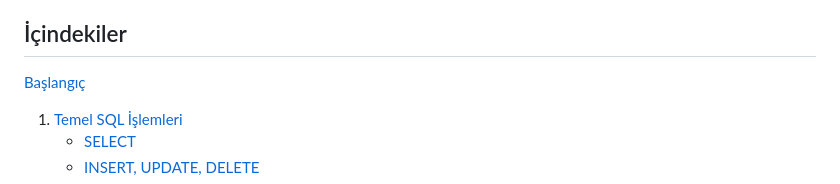
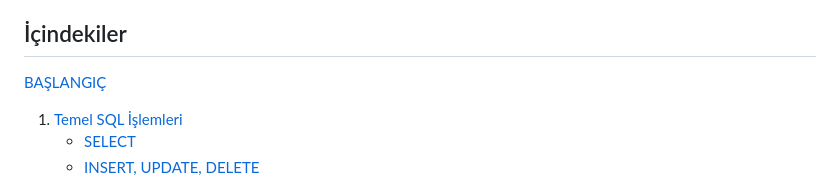
Before and after one commit to erdincdegirmenci/postgresql-tutorial, a Markdown page: README.md, the part around the change. Drawn GitHub-style.

```diff
--- a/README.md
+++ b/README.md
@@ -6,7 +6,7 @@ Bu kılavuz, PostgreSQL Egzersizleri üzerindeki tüm soruları ve cevapları de
 
 ## İçindekiler
 
-[Başlangıç](#baslangic)
+[BAŞLANGIÇ](#baslangic)
 1. [Temel SQL İşlemleri](#1-temel-sql-işlemleri)
    - [SELECT](#select)
    - [INSERT, UPDATE, DELETE](#insert-update-delete)
```
